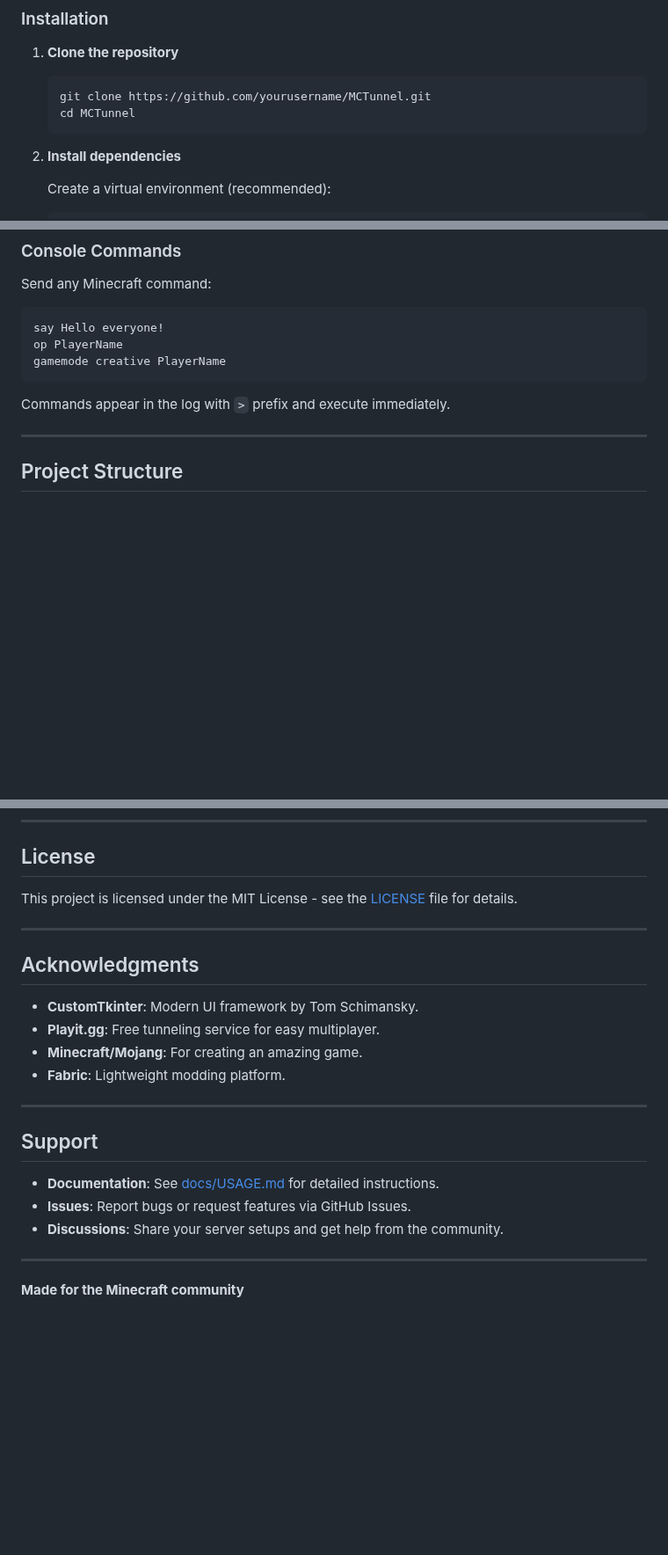
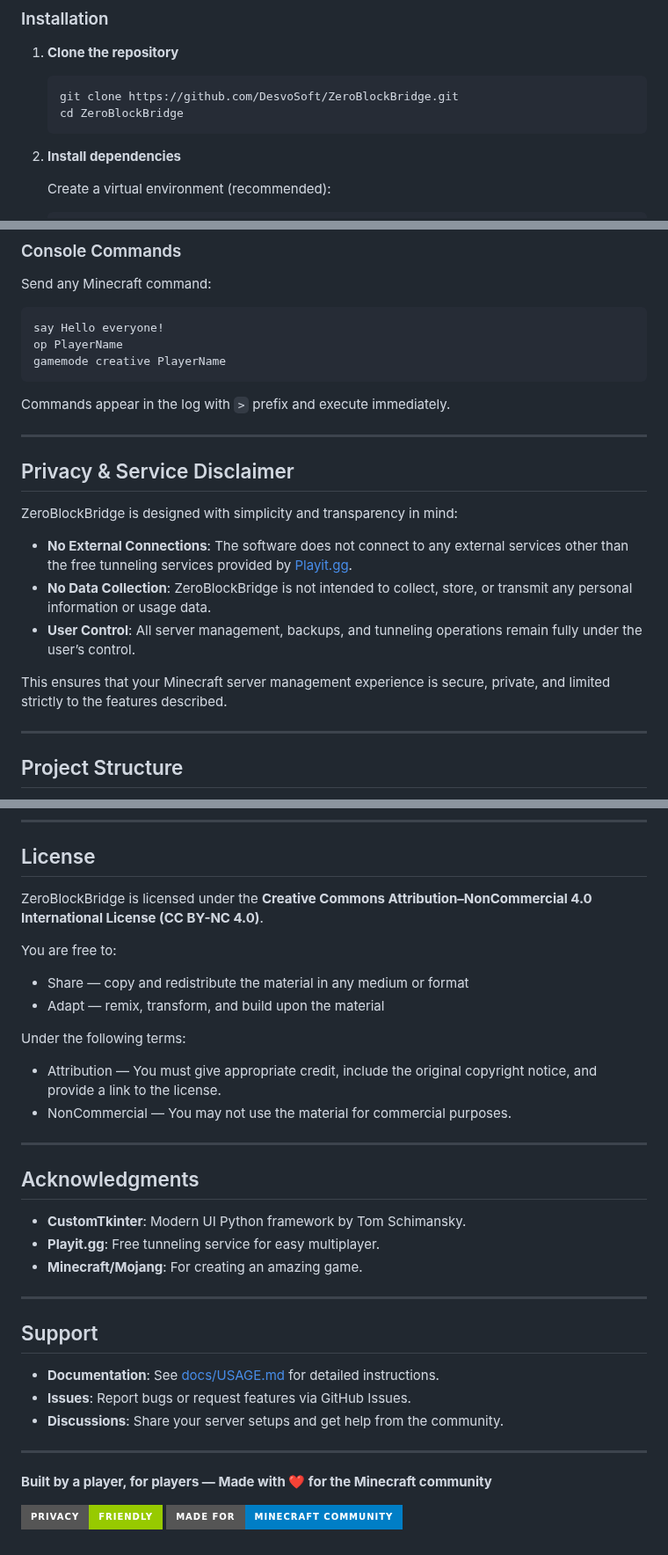
Before and after one commit to DesvoSoft/ZeroBlockBridge, a Markdown page: README.md, 3 parts joined by grey strips. Shown at 88% size. GitHub-like rendering; badges without logos; blank space fills up the shorter version.

Commit message:
Revise README with updated repo and privacy details
Updated repository references, added privacy disclaimer, and modified license information.

````diff
--- a/README.md
+++ b/README.md
@@ -72,8 +72,8 @@ The application features:
 1.  **Clone the repository**
 
     ```bash
-    git clone https://github.com/yourusername/MCTunnel.git
-    cd MCTunnel
+    git clone https://github.com/DesvoSoft/ZeroBlockBridge.git
+    cd ZeroBlockBridge
     ```
 
 2.  **Install dependencies**
@@ -152,6 +154,18 @@ gamemode creative PlayerName
 ```
 
 Commands appear in the log with `>` prefix and execute immediately.
+
+---
+
+## Privacy & Service Disclaimer
+
+ZeroBlockBridge is designed with simplicity and transparency in mind:
+
+- **No External Connections**: The software does not connect to any external services other than the free tunneling services provided by [Playit.gg](https://playit.gg).
+- **No Data Collection**: ZeroBlockBridge is not intended to collect, store, or transmit any personal information or usage data.
+- **User Control**: All server management, backups, and tunneling operations remain fully under the user’s control.
+
+This ensures that your Minecraft server management experience is secure, private, and limited strictly to the features described.
 
 ---
 
@@ -231,16 +245,23 @@ Contributions are welcome! Areas for improvement:
 
 ## License
 
-This project is licensed under the MIT License - see the [LICENSE](LICENSE) file for details.
+ZeroBlockBridge is licensed under the **Creative Commons Attribution–NonCommercial 4.0 International License (CC BY-NC 4.0)**.
+
+You are free to:
+- Share — copy and redistribute the material in any medium or format
+- Adapt — remix, transform, and build upon the material
+
+Under the following terms:
+- Attribution — You must give appropriate credit, include the original copyright notice, and provide a link to the license.
+- NonCommercial — You may not use the material for commercial purposes.
 
 ---
 
 ## Acknowledgments
 
-- **CustomTkinter**: Modern UI framework by Tom Schimansky.
+- **CustomTkinter**: Modern UI Python framework by Tom Schimansky.
 - **Playit.gg**: Free tunneling service for easy multiplayer.
 - **Minecraft/Mojang**: For creating an amazing game.
-- **Fabric**: Lightweight modding platform.
 
 ---
 
@@ -252,4 +273,7 @@ This project is licensed under the MIT License - see the [LICENSE](LICENSE) file
 
 ---
 
-**Made for the Minecraft community**
+**Built by a player, for players — Made with ❤️ for the Minecraft community**
+
+![Privacy Friendly](https://img.shields.io/badge/Privacy-Friendly-green?style=for-the-badge&logo=shield)
+![Community](https://img.shields.io/badge/Made_for-Minecraft_Community-blue?style=for-the-badge&logo=minecraft)
````
Also changed, not shown: other parts of README.md (+3 -1 lines).
